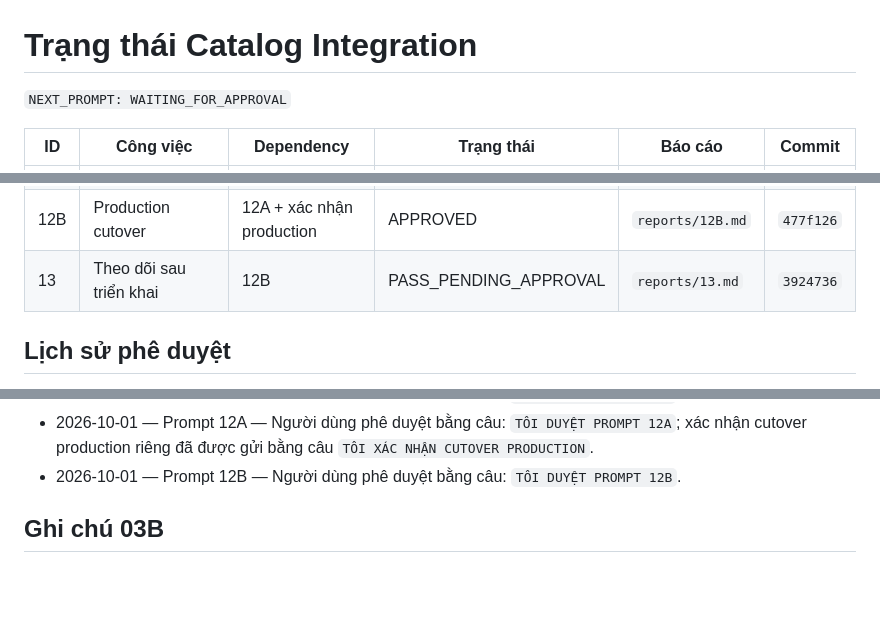
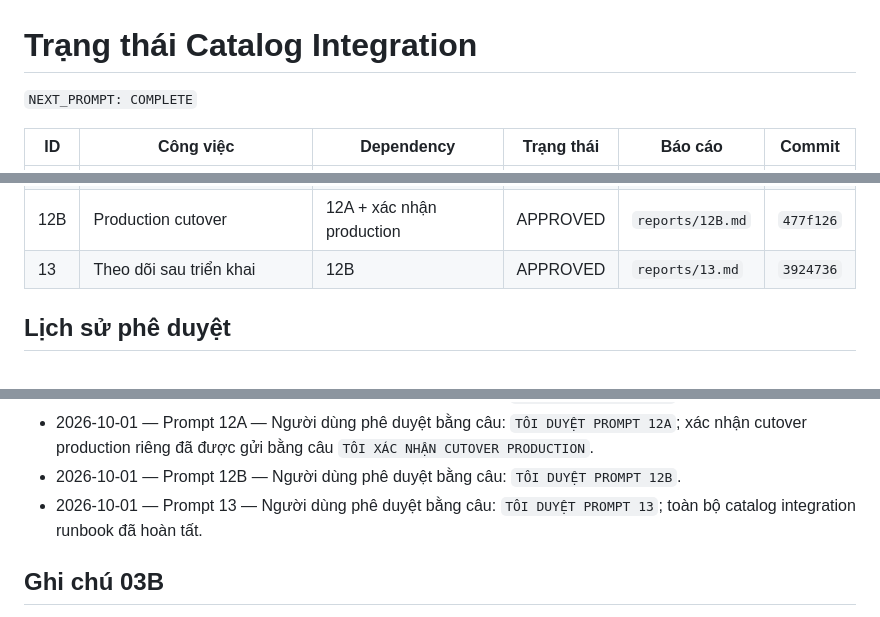
Before and after one commit to hoathienbang87-beep/CRM-KOLORCERAMIC, a Markdown page: docs/catalog-integration-runbook/STATUS.md, 3 parts joined by grey strips. Rendered like a GitHub page; blank space fills up the shorter version.

Commit message:
docs(catalog): approve prompt 13 and complete runbook

```diff
--- a/docs/catalog-integration-runbook/STATUS.md
+++ b/docs/catalog-integration-runbook/STATUS.md
@@ -1,6 +1,6 @@
 # Trạng thái Catalog Integration
 
-`NEXT_PROMPT: WAITING_FOR_APPROVAL`
+`NEXT_PROMPT: COMPLETE`
 
 | ID | Công việc | Dependency | Trạng thái | Báo cáo | Commit |
 |---|---|---|---|---|---|
@@ -25,7 +25,7 @@
 | 11B | Kiểm thử UI staging | 11A | APPROVED | `reports/11B.md` | `a7f0069` |
 | 12A | Chuẩn bị production release | 11B | APPROVED | `reports/12A.md` | `3a9fa10` |
 | 12B | Production cutover | 12A + xác nhận production | APPROVED | `reports/12B.md` | `477f126` |
-| 13 | Theo dõi sau triển khai | 12B | PASS_PENDING_APPROVAL | `reports/13.md` | `3924736` |
+| 13 | Theo dõi sau triển khai | 12B | APPROVED | `reports/13.md` | `3924736` |
 
 ## Lịch sử phê duyệt
 
@@ -50,6 +50,7 @@
 - 2026-10-01 — Prompt 11B — Người dùng phê duyệt bằng câu: `TÔI DUYỆT PROMPT 11B`.
 - 2026-10-01 — Prompt 12A — Người dùng phê duyệt bằng câu: `TÔI DUYỆT PROMPT 12A`; xác nhận cutover production riêng đã được gửi bằng câu `TÔI XÁC NHẬN CUTOVER PRODUCTION`.
 - 2026-10-01 — Prompt 12B — Người dùng phê duyệt bằng câu: `TÔI DUYỆT PROMPT 12B`.
+- 2026-10-01 — Prompt 13 — Người dùng phê duyệt bằng câu: `TÔI DUYỆT PROMPT 13`; toàn bộ catalog integration runbook đã hoàn tất.
 
 ## Ghi chú 03B
 
```
Also changed, not shown: other parts of docs/catalog-integration-runbook/STATUS.md (+1 -0 lines).
